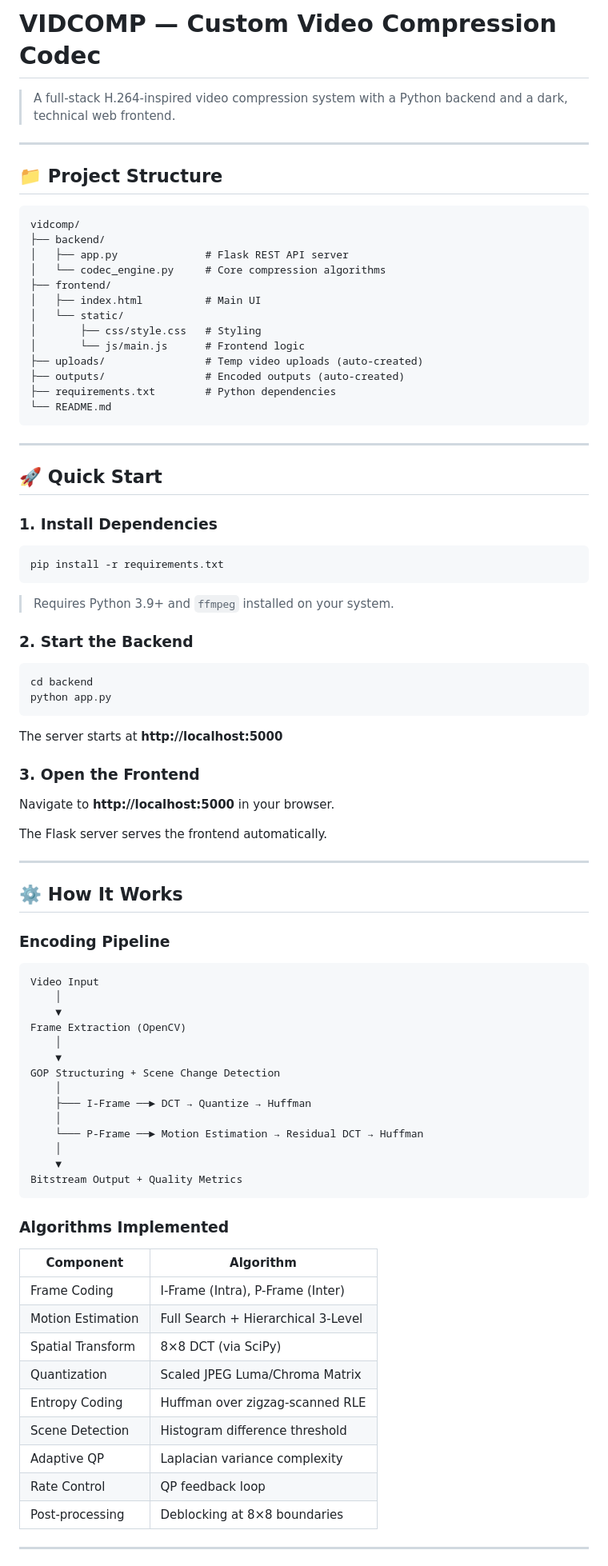
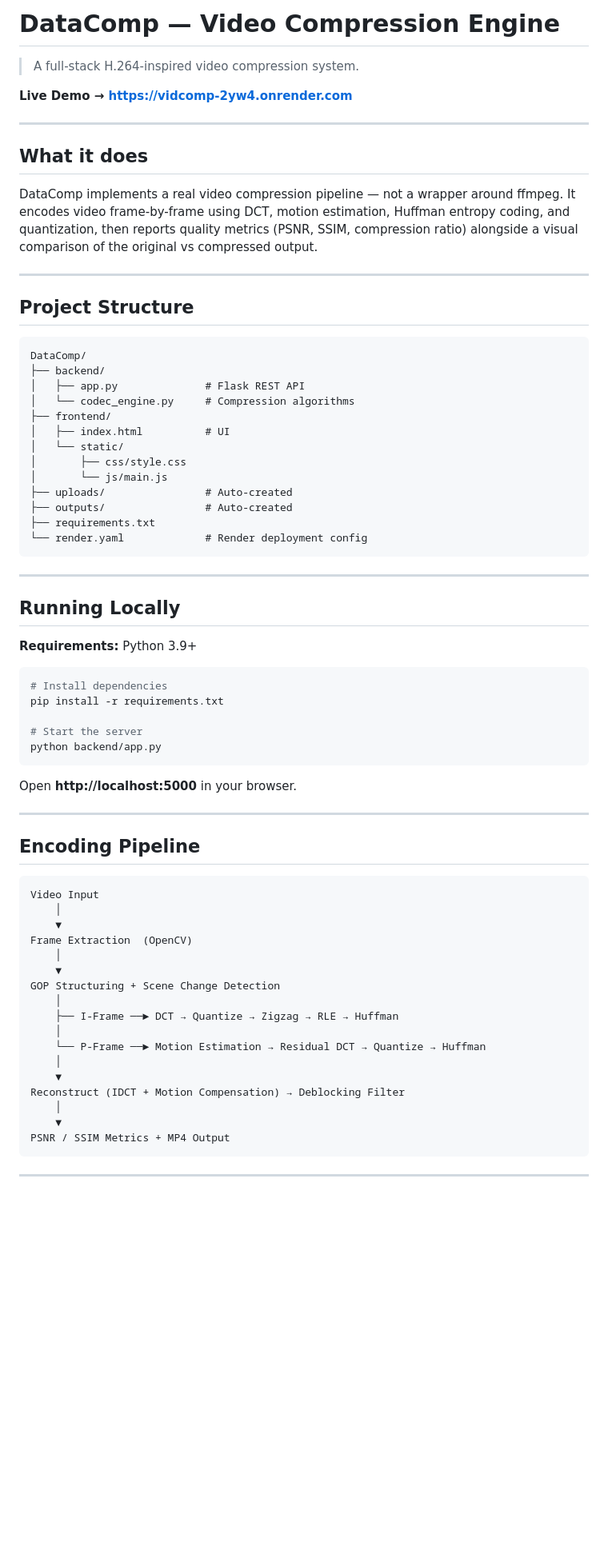
Before and after one commit to Jitesh0806/DataComp, a Markdown page: README.md, the part around one of its changes. Shown at 80% size. GitHub-like rendering; blank space fills up the shorter version.

````diff
--- a/README.md
+++ b/README.md
@@ -1,90 +1,74 @@
-# VIDCOMP — Custom Video Compression Codec
+# DataComp — Video Compression Engine
 
-> A full-stack H.264-inspired video compression system with a Python backend and a dark, technical web frontend.
+> A full-stack H.264-inspired video compression system.
+
+**Live Demo → [https://vidcomp-2yw4.onrender.com](https://vidcomp-2yw4.onrender.com)**
 
 ---
 
-## 📁 Project Structure
+## What it does
+
+DataComp implements a real video compression pipeline — not a wrapper around ffmpeg. It encodes video frame-by-frame using DCT, motion estimation, Huffman entropy coding, and quantization, then reports quality metrics (PSNR, SSIM, compression ratio) alongside a visual comparison of the original vs compressed output.
+
+---
+
+## Project Structure
 
 ```
-vidcomp/
+DataComp/
 ├── backend/
-│   ├── app.py              # Flask REST API server
-│   └── codec_engine.py     # Core compression algorithms
+│   ├── app.py              # Flask REST API
+│   └── codec_engine.py     # Compression algorithms
 ├── frontend/
-│   ├── index.html          # Main UI
+│   ├── index.html          # UI
 │   └── static/
-│       ├── css/style.css   # Styling
-│       └── js/main.js      # Frontend logic
-├── uploads/                # Temp video uploads (auto-created)
-├── outputs/                # Encoded outputs (auto-created)
-├── requirements.txt        # Python dependencies
-└── README.md
+│       ├── css/style.css
+│       └── js/main.js
+├── uploads/                # Auto-created
+├── outputs/                # Auto-created
+├── requirements.txt
+└── render.yaml             # Render deployment config
 ```
 
 ---
 
-## 🚀 Quick Start
+## Running Locally
 
-### 1. Install Dependencies
+**Requirements:** Python 3.9+
 
 ```bash
+# Install dependencies
 pip install -r requirements.txt
+
+# Start the server
+python backend/app.py
 ```
 
-> Requires Python 3.9+ and `ffmpeg` installed on your system.
-
-### 2. Start the Backend
-
-```bash
-cd backend
-python app.py
-```
-
-The server starts at **http://localhost:5000**
-
-### 3. Open the Frontend
-
-Navigate to **http://localhost:5000** in your browser.
-
-The Flask server serves the frontend automatically.
+Open **http://localhost:5000** in your browser.
 
 ---
 
-## ⚙️ How It Works
-
-### Encoding Pipeline
+## Encoding Pipeline
 
 ```
 Video Input
     │
     ▼
-Frame Extraction (OpenCV)
+Frame Extraction  (OpenCV)
     │
     ▼
 GOP Structuring + Scene Change Detection
     │
-    ├─── I-Frame ──► DCT → Quantize → Huffman
+    ├── I-Frame ──► DCT → Quantize → Zigzag → RLE → Huffman
     │
-    └─── P-Frame ──► Motion Estimation → Residual DCT → Huffman
+    └── P-Frame ──► Motion Estimation → Residual DCT → Quantize → Huffman
     │
     ▼
-Bitstream Output + Quality Metrics
+Reconstruct (IDCT + Motion Compensation) → Deblocking Filter
+    │
+    ▼
+PSNR / SSIM Metrics + MP4 Output
 ```
-
-### Algorithms Implemented
-
-| Component | Algorithm |
-|-----------|-----------|
-| Frame Coding | I-Frame (Intra), P-Frame (Inter) |
-| Motion Estimation | Full Search + Hierarchical 3-Level |
-| Spatial Transform | 8×8 DCT (via SciPy) |
-| Quantization | Scaled JPEG Luma/Chroma Matrix |
-| Entropy Coding | Huffman over zigzag-scanned RLE |
-| Scene Detection | Histogram difference threshold |
-| Adaptive QP | Laplacian variance complexity |
-| Rate Control | QP feedback loop |
-| Post-processing | Deblocking at 8×8 boundaries |
 
 ---
 
````
Also changed, not shown: other parts of README.md (+53 -41 lines).
